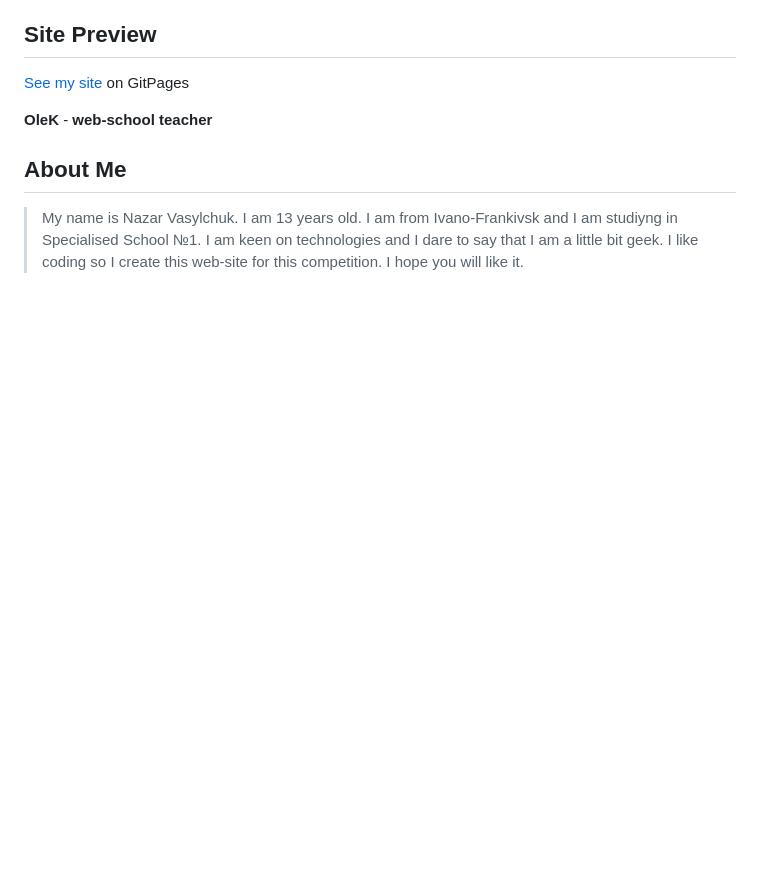
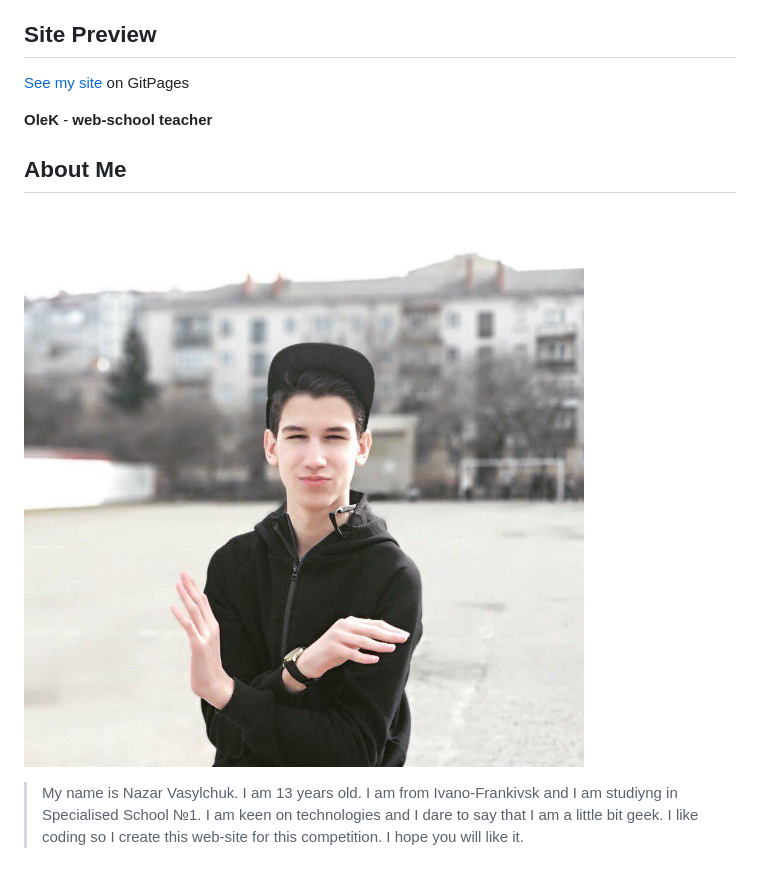
Before and after one commit to NazarVasylchuk/NaVi-members-biography, a Markdown page: README.md, the part around the change. Rendered like a GitHub page; pictures changed too: img/logo.jpg (added); blank space fills up the shorter version.

```diff
--- a/README.md
+++ b/README.md
@@ -14,4 +14,5 @@ On this site I tell about the career of members of Ukrainian cybersport team NaV
 **OleK** - __web-school teacher__
 
 ## About Me
+![](img/logo.jpg)
 >My name is Nazar Vasylchuk. I am 13 years old. I am from Ivano-Frankivsk and I am studiyng in Specialised School №1. I am keen on technologies and I dare to say that I am a little bit geek. I like coding so I create this web-site for this competition. I hope you will like it.
```
